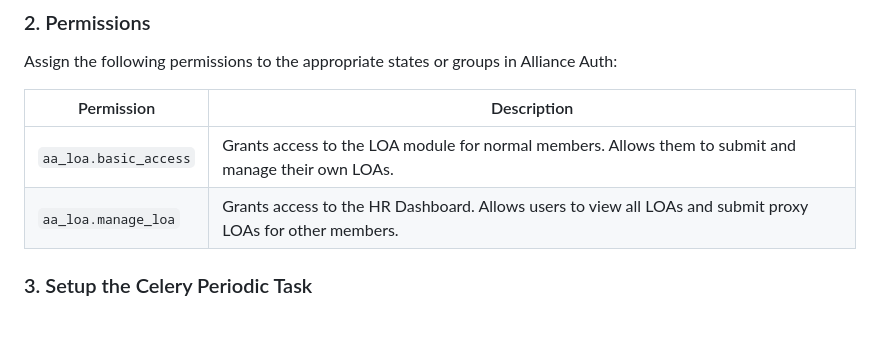
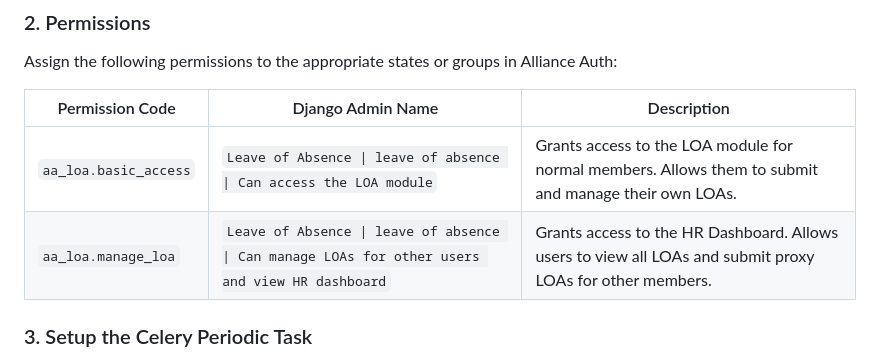
Before and after one commit to mbroekman/aa-loa, a Markdown page: README.md, the part around the change. Drawn GitHub-style; blank space fills up the shorter version.

Commit message:
docs: update permission table in README to include Django Admin names

```diff
--- a/README.md
+++ b/README.md
@@ -76,10 +76,10 @@ sudo systemctl restart supervisor
 ### 2. Permissions
 Assign the following permissions to the appropriate states or groups in Alliance Auth:
 
-| Permission | Description |
-|---|---|
-| `aa_loa.basic_access` | Grants access to the LOA module for normal members. Allows them to submit and manage their own LOAs. |
-| `aa_loa.manage_loa` | Grants access to the HR Dashboard. Allows users to view all LOAs and submit proxy LOAs for other members. |
+| Permission Code | Django Admin Name | Description |
+|---|---|---|
+| `aa_loa.basic_access` | `Leave of Absence \| leave of absence \| Can access the LOA module` | Grants access to the LOA module for normal members. Allows them to submit and manage their own LOAs. |
+| `aa_loa.manage_loa` | `Leave of Absence \| leave of absence \| Can manage LOAs for other users and view HR dashboard` | Grants access to the HR Dashboard. Allows users to view all LOAs and submit proxy LOAs for other members. |
 
 ### 3. Setup the Celery Periodic Task
 To ensure LOA groups are automatically assigned and removed every night, you need to configure the daily Celery task in your `local.py` settings file.
```
